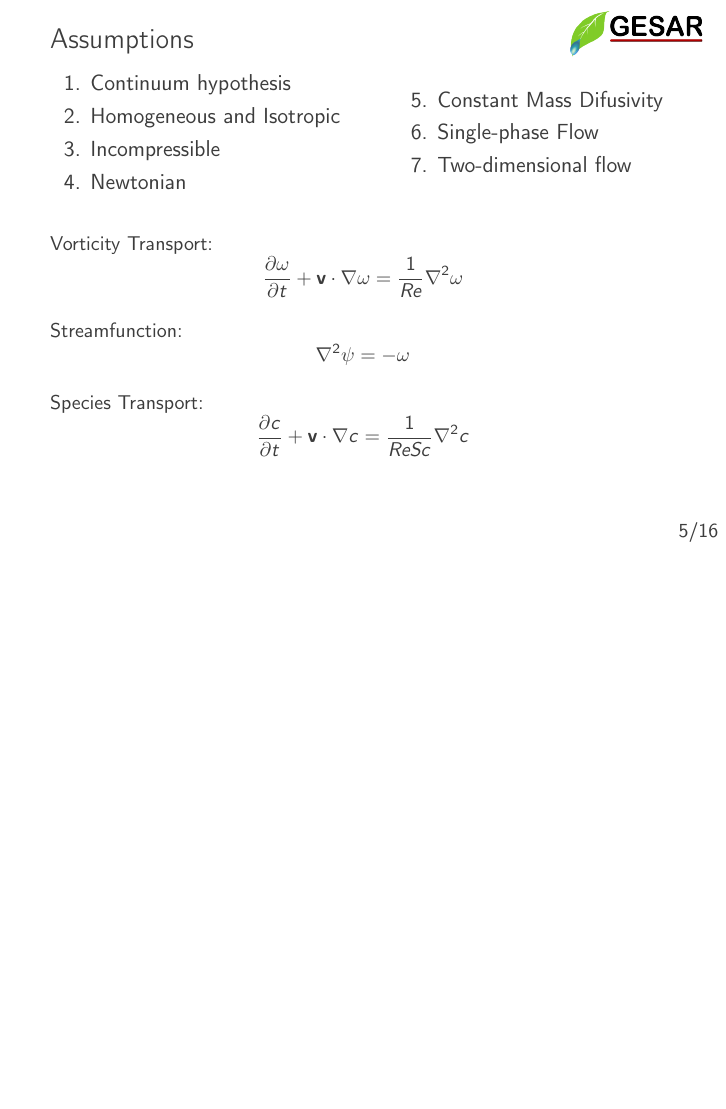
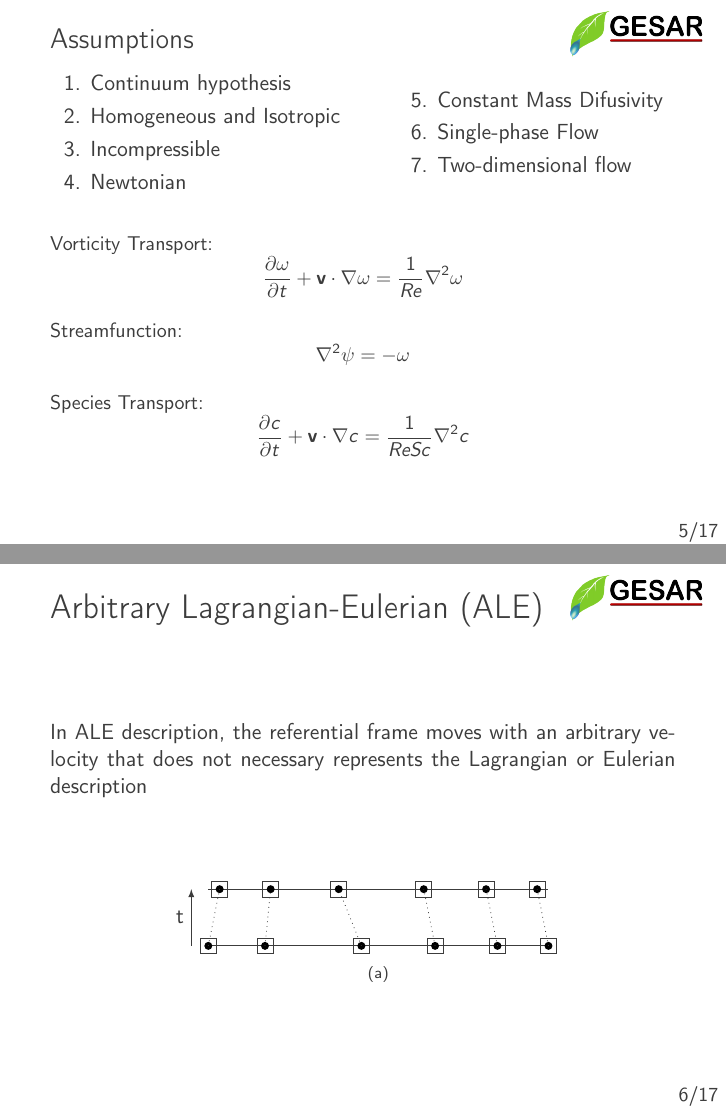
Before and after one commit to marquesleandro/exameMSC, LaTeX slides (example.tex, which reads example_core.tex): page 5 of 16 before the commit and pages 5 and 6 of 17 after it, the two joined at a grey line, the shorter picture padded with empty space. The pictures show the PDF file example.pdf that the author committed with the source.

Commit message:
drawn lagrangian desciption

```diff
--- a/example_core.tex
+++ b/example_core.tex
@@ -111,6 +111,75 @@ Species Transport:
 
 
 %%%%%%%%%%%%%%%%%%%%%%%%%%%%%%%%%%%%%%%%%%%%%%%%%%%%%%%%%%%%%%%%%%%%%%%%%%%%%%%%%%%%%%%%%%
+
+
+\begin{frame}
+\frametitle{Arbitrary Lagrangian-Eulerian (ALE)}
+  \justifying
+  In ALE description, the referential frame moves with an arbitrary velocity that does not necessary represents the Lagrangian or Eulerian description
+
+\vspace{1cm}
+\begin{center}
+\begin{tikzpicture}
+
+ % (a) Lagragian
+ % -------------------------------------------------------------------
+ % bottom line
+ \draw (0,0) -- (6,0);
+ \node[circle, fill=black, inner sep=0pt, minimum size=4pt] at (0,0) {};
+ \node[circle, fill=black, inner sep=0pt, minimum size=4pt] at (1,0) {};
+ \node[circle, fill=black, inner sep=0pt, minimum size=4pt] at (2.7,0) {};
+ \node[circle, fill=black, inner sep=0pt, minimum size=4pt] at (4,0) {};
+ \node[circle, fill=black, inner sep=0pt, minimum size=4pt] at (5.1,0) {};
+ \node[circle, fill=black, inner sep=0pt, minimum size=4pt] at (6.0,0) {};
+
+ \node[square, draw, inner sep=0pt, minimum size=8pt] at (0,0) {};
+ \node[square, draw, inner sep=0pt, minimum size=8pt] at (1,0) {};
+ \node[square, draw, inner sep=0pt, minimum size=8pt] at (2.7,0) {};
+ \node[square, draw, inner sep=0pt, minimum size=8pt] at (4,0) {};
+ \node[square, draw, inner sep=0pt, minimum size=8pt] at (5.1,0) {};
+ \node[square, draw, inner sep=0pt, minimum size=8pt] at (6,0) {};
+
+ % top line
+ \draw (0,1) -- (6,1);
+ \node[circle, fill=black, inner sep=0pt, minimum size=4pt] at (0.2,1) {};
+ \node[circle, fill=black, inner sep=0pt, minimum size=4pt] at (1.1,1) {};
+ \node[circle, fill=black, inner sep=0pt, minimum size=4pt] at (2.3,1) {};
+ \node[circle, fill=black, inner sep=0pt, minimum size=4pt] at (3.8,1) {};
+ \node[circle, fill=black, inner sep=0pt, minimum size=4pt] at (4.9,1) {};
+ \node[circle, fill=black, inner sep=0pt, minimum size=4pt] at (5.8,1) {};
+
+ \node[square, draw, inner sep=0pt, minimum size=8pt] at (0.2,1) {};
+ \node[square, draw, inner sep=0pt, minimum size=8pt] at (1.1,1) {};
+ \node[square, draw, inner sep=0pt, minimum size=8pt] at (2.3,1) {};
+ \node[square, draw, inner sep=0pt, minimum size=8pt] at (3.8,1) {};
+ \node[square, draw, inner sep=0pt, minimum size=8pt] at (4.9,1) {};
+ \node[square, draw, inner sep=0pt, minimum size=8pt] at (5.8,1) {};
+
+ % dotted line
+ \draw [dotted] (0,0) -- (0.2,1);
+ \draw [dotted] (1,0) -- (1.1,1);
+ \draw [dotted] (2.7,0) -- (2.3,1);
+ \draw [dotted] (4,0) -- (3.8,1);
+ \draw [dotted] (5.1,0) -- (4.9,1);
+ \draw [dotted] (6,0) -- (5.8,1);
+
+ % legend
+ \draw [latexnew-latex] (-0.3,0) -- (-0.3,1);
+ \node at (-0.5,0.5) {t};
+ \node at (3,-0.5) {\scriptsize (a)};
+ % -------------------------------------------------------------------
+
+
+\end{tikzpicture}
+\end{center}
+
+\end{frame}
+
+
+
+%%%%%%%%%%%%%%%%%%%%%%%%%%%%%%%%%%%%%%%%%%%%%%%%%%%%%%%%%%%%%%%%%%%%%%%%%%%%%%%%%%%%%%%%%%
+
 
 \begin{frame}
  \frametitle{\Large Finite Element Method}
```
Also changed, not shown: example.pdf.
